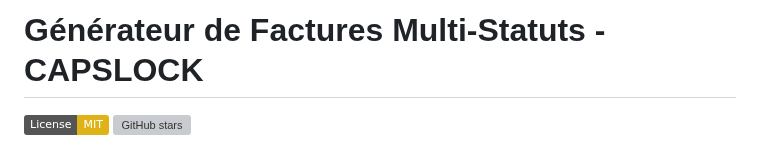
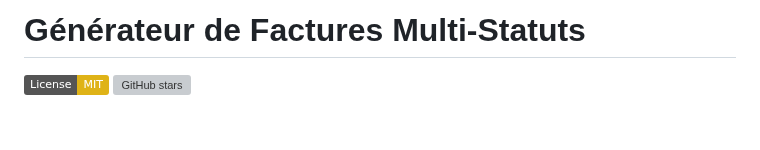
Before and after one commit to AllieEco/caps_facturation, a Markdown page: README.md, the part around the change. Drawn GitHub-style; badges without logos; blank space fills up the shorter version; grey boxes are pictures that could not be loaded.

```diff
--- a/README.md
+++ b/README.md
@@ -1,4 +1,4 @@
-# Générateur de Factures Multi-Statuts - CAPSLOCK
+# Générateur de Factures Multi-Statuts
 
 [![License: MIT](https://img.shields.io/badge/License-MIT-yellow.svg)](https://opensource.org/licenses/MIT)
 [![GitHub stars](https://img.shields.io/github/stars/AllieEco/caps_facturation.svg?style=social)](https://github.com/AllieEco/caps_facturation/stargazers)
```
